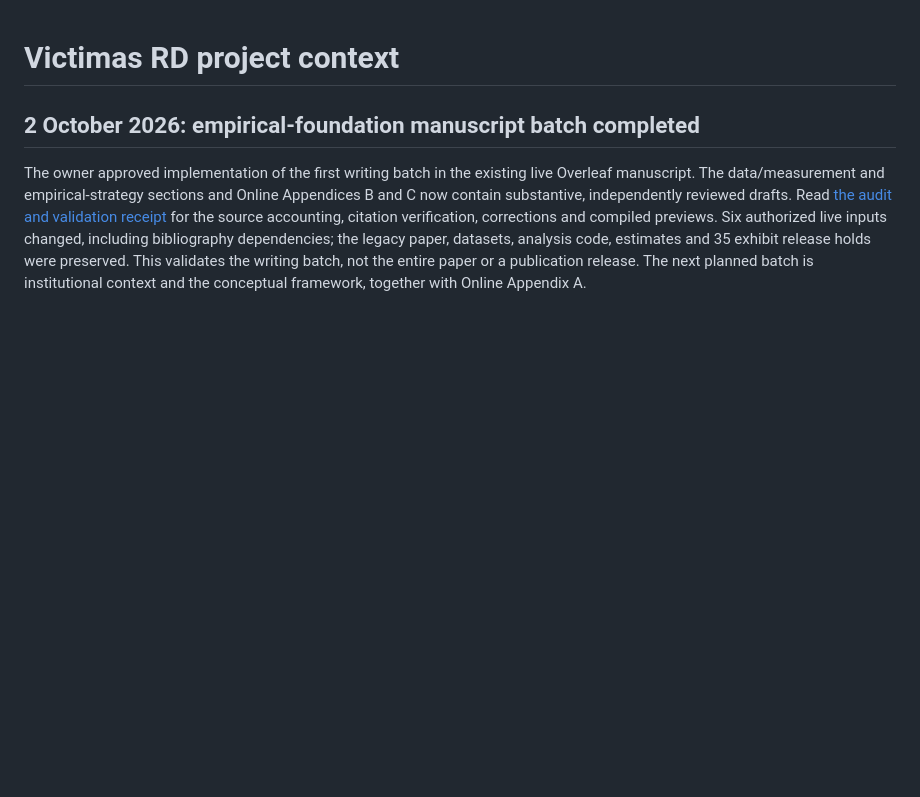
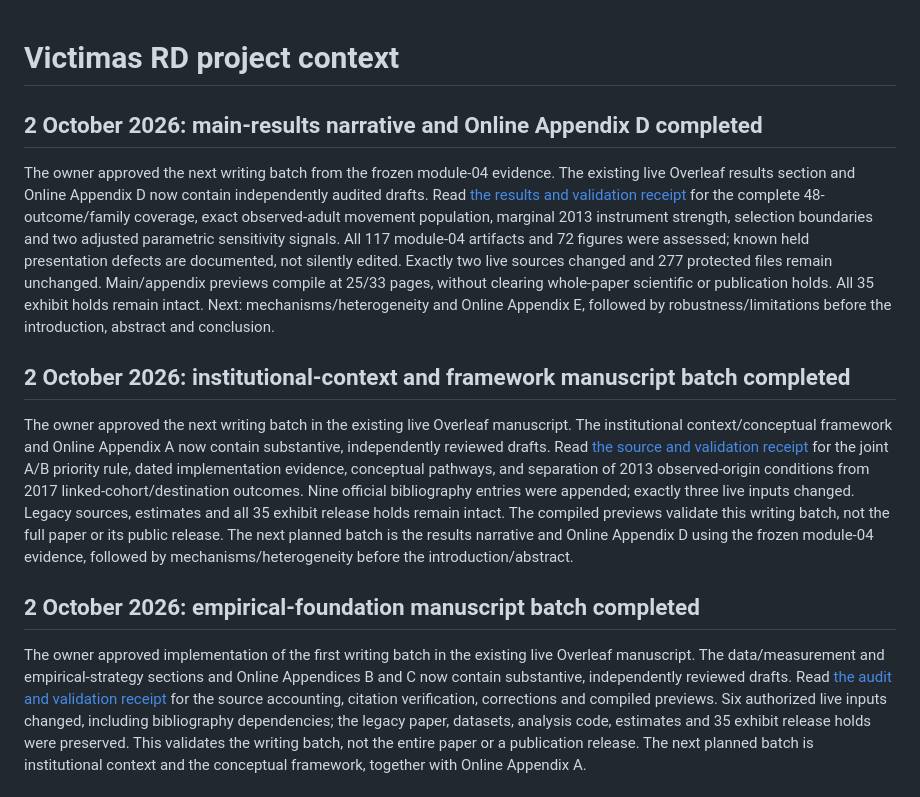
Before and after one commit to Jorge-Zavala-D/VictimasRD, a Markdown page: docs/PROJECT_CONTEXT.md, the part around the change. GitHub-like rendering; blank space fills up the shorter version.

```diff
--- a/docs/PROJECT_CONTEXT.md
+++ b/docs/PROJECT_CONTEXT.md
@@ -1,4 +1,35 @@
 # Victimas RD project context
+
+## 2 October 2026: main-results narrative and Online Appendix D completed
+
+The owner approved the next writing batch from the frozen module-04 evidence.
+The existing live Overleaf results section and Online Appendix D now contain
+independently audited drafts. Read
+[the results and validation receipt](MANUSCRIPT_RESULTS_AUDIT_2026-10-02.md)
+for the complete 48-outcome/family coverage, exact observed-adult movement
+population, marginal 2013 instrument strength, selection boundaries and two
+adjusted parametric sensitivity signals. All 117 module-04 artifacts and 72
+figures were assessed; known held presentation defects are documented, not
+silently edited. Exactly two live sources changed and 277 protected files
+remain unchanged. Main/appendix previews compile at 25/33 pages, without
+clearing whole-paper scientific or publication holds. All 35 exhibit holds
+remain intact. Next: mechanisms/heterogeneity and Online Appendix E, followed
+by robustness/limitations before the introduction, abstract and conclusion.
+
+## 2 October 2026: institutional-context and framework manuscript batch completed
+
+The owner approved the next writing batch in the existing live Overleaf
+manuscript. The institutional context/conceptual framework and Online Appendix A
+now contain substantive, independently reviewed drafts. Read
+[the source and validation receipt](MANUSCRIPT_CONTEXT_FRAMEWORK_AUDIT_2026-10-02.md)
+for the joint A/B priority rule, dated implementation evidence, conceptual
+pathways, and separation of 2013 observed-origin conditions from 2017
+linked-cohort/destination outcomes. Nine official bibliography entries were
+appended; exactly three live inputs changed. Legacy sources, estimates and all
+35 exhibit release holds remain intact. The compiled previews validate this
+writing batch, not the full paper or its public release. The next planned batch
+is the results narrative and Online Appendix D using the frozen module-04
+evidence, followed by mechanisms/heterogeneity before the introduction/abstract.
 
 ## 2 October 2026: empirical-foundation manuscript batch completed
 
```
Also changed, not shown: docs/MANUSCRIPT_CONTEXT_FRAMEWORK_AUDIT_2026-10-02.md (added, +102 -0 lines), docs/MANUSCRIPT_RESULTS_AUDIT_2026-10-02.md (added, +172 -0 lines).
